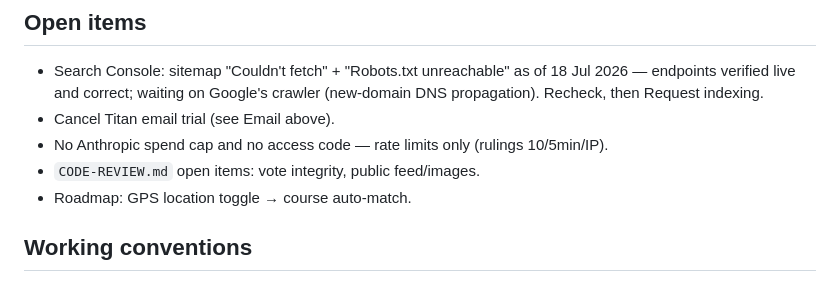
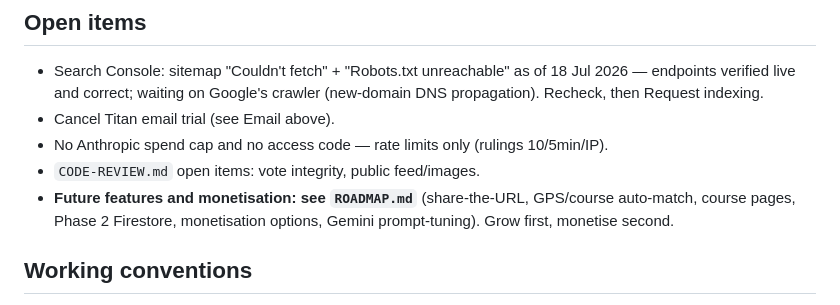
Before and after one commit to michaelzajer/unplayable, a Markdown page: CLAUDE.md, the part around the change. GitHub-like rendering.

Commit message:
Add ROADMAP.md: growth, infra, monetisation, quality

```diff
--- a/CLAUDE.md
+++ b/CLAUDE.md
@@ -189,7 +189,9 @@ until hit rate improves → normal release cycle.
 - Cancel Titan email trial (see Email above).
 - No Anthropic spend cap and no access code — rate limits only (rulings 10/5min/IP).
 - `CODE-REVIEW.md` open items: vote integrity, public feed/images.
-- Roadmap: GPS location toggle → course auto-match.
+- **Future features and monetisation: see `ROADMAP.md`** (share-the-URL,
+  GPS/course auto-match, course pages, Phase 2 Firestore, monetisation options,
+  Gemini prompt-tuning). Grow first, monetise second.
 
 ## Working conventions
 
```
Also changed, not shown: ROADMAP.md (added, +99 -0 lines).
